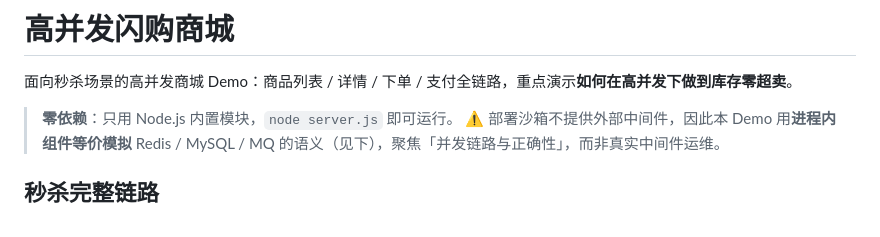
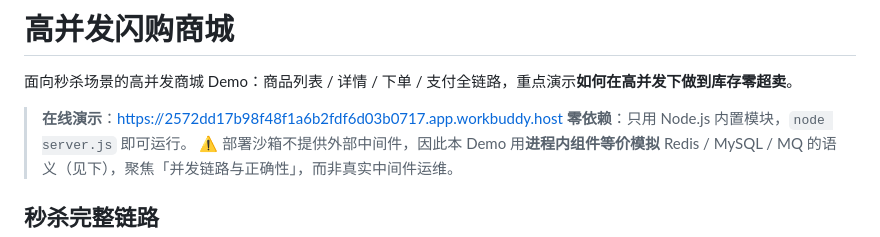
Before and after one commit to myzhgjb/seckill-mall, a Markdown page: README.md, the part around the change. Drawn GitHub-style.

Commit message:
docs: add live demo link

```diff
--- a/README.md
+++ b/README.md
@@ -2,6 +2,7 @@
 
 面向秒杀场景的高并发商城 Demo：商品列表 / 详情 / 下单 / 支付全链路，重点演示**如何在高并发下做到库存零超卖**。
 
+> **在线演示**：https://2572dd17b98f48f1a6b2fdf6d03b0717.app.workbuddy.host
 > **零依赖**：只用 Node.js 内置模块，`node server.js` 即可运行。
 > ⚠️ 部署沙箱不提供外部中间件，因此本 Demo 用**进程内组件等价模拟** Redis / MySQL / MQ 的语义（见下），聚焦「并发链路与正确性」，而非真实中间件运维。
 
```
